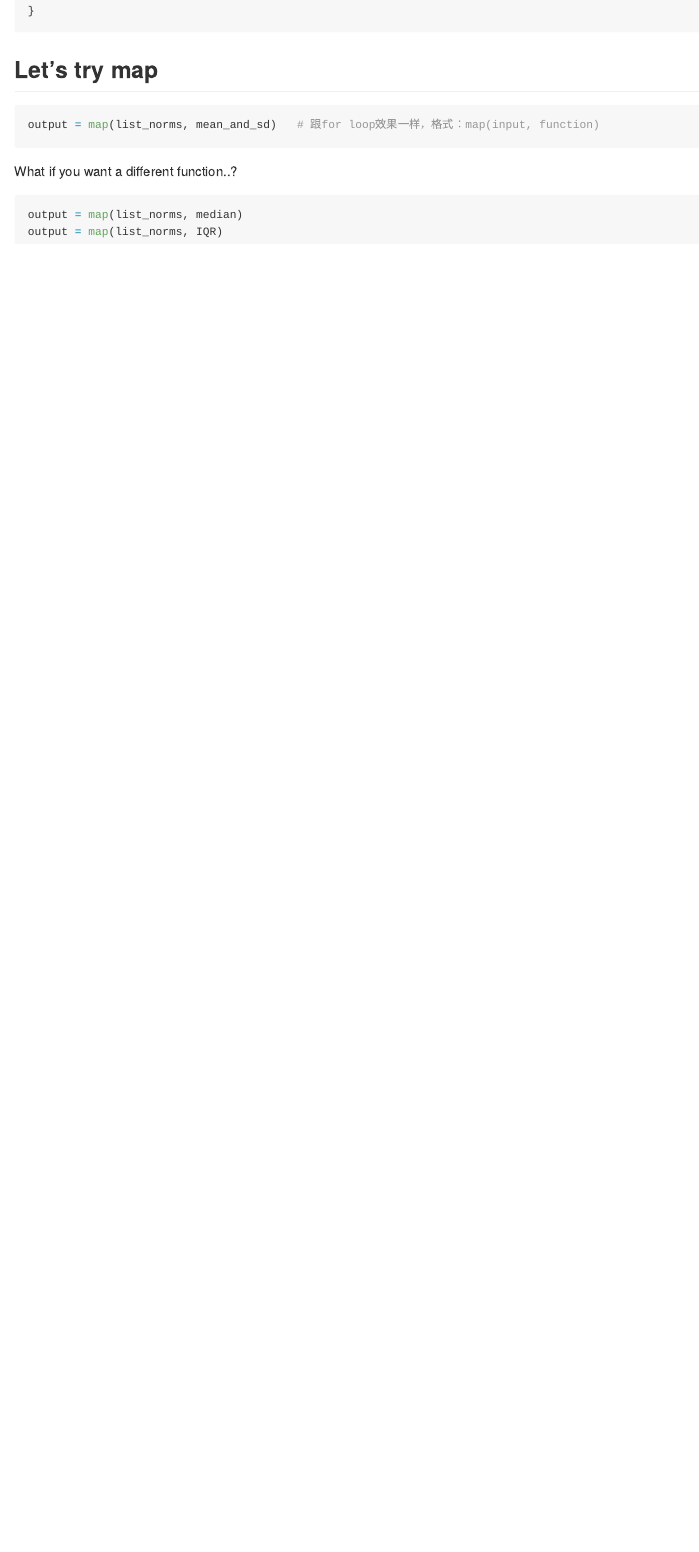
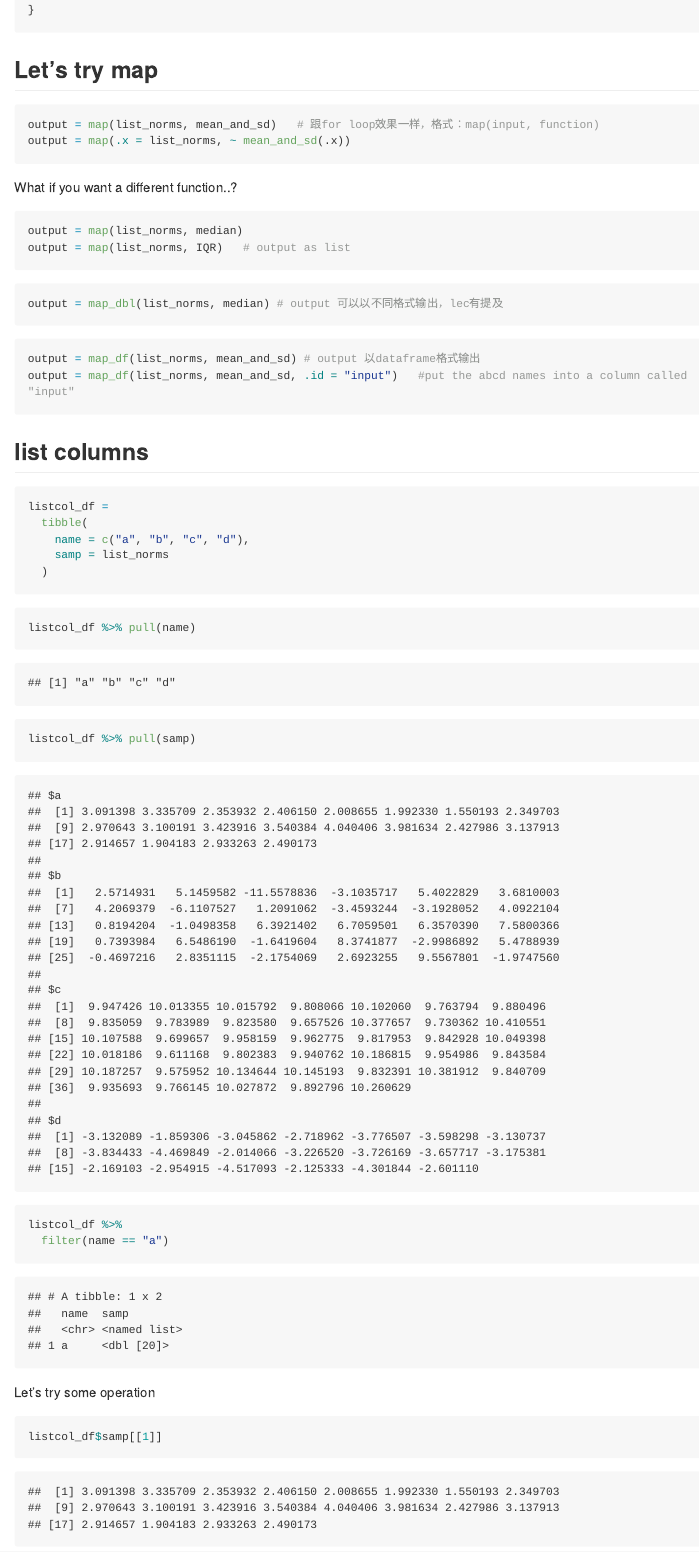
Before and after one commit to Yiming2020/iteration, an R Markdown document (iteration_and_list_forloop.Rmd): the page in a window 1100 px wide, from 3740 px down before the commit and from 3720 px down after it, so that both start at the same text. The pictures show the output file iteration_and_list_forloop.md that the author committed with the source, drawn offline in the style of GitHub; long lines of code are wrapped.

Commit message:
list columns

````diff
--- a/iteration_and_list_forloop.Rmd
+++ b/iteration_and_list_forloop.Rmd
@@ -114,11 +114,46 @@ for (i in 1:4) {
 
 ```{r}
 output = map(list_norms, mean_and_sd)   # 跟for loop效果一样，格式：map(input, function)
+output = map(.x = list_norms, ~ mean_and_sd(.x))
 ```
 
 What if you want a different function..?
 
 ```{r}
 output = map(list_norms, median)
-output = map(list_norms, IQR)
+output = map(list_norms, IQR)   # output as list
 ```
+
+```{r}
+output = map_dbl(list_norms, median) # output 可以以不同格式输出，lec有提及
+
+```
+
+```{r}
+output = map_df(list_norms, mean_and_sd) # output 以dataframe格式输出
+output = map_df(list_norms, mean_and_sd, .id = "input")   #put the abcd names into a column called "input"
+```
+
+## list columns
+
+```{r}
+listcol_df =
+  tibble(
+    name = c("a", "b", "c", "d"),
+    samp = list_norms
+  )
+```
+
+
+```{r}
+listcol_df %>% pull(name)
+listcol_df %>% pull(samp)
+
+listcol_df %>%
+  filter(name == "a")
+```
+
+Let's try some operation
+
+```{r}
+listcol_df$samp[[1]]
````
Also changed, not shown: iteration_and_list_forloop.md, iteration_and_list_forloop.Rmd (20 more changed lines).
